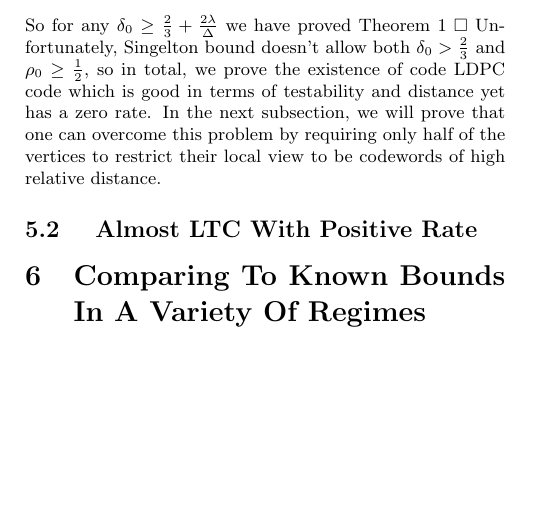
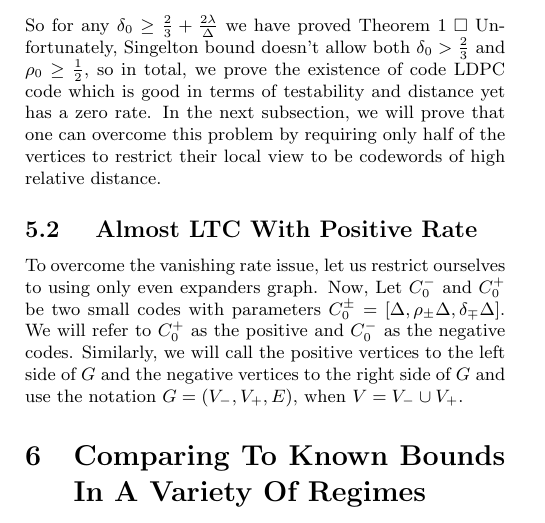
Before and after one commit to dudupo/Academic, a LaTeX document (projects/NLTES_project/ldpc_ltc.tex): part of page 4 of 4, cut so that both start at the same text, the shorter picture padded with empty space. Compiled offline with pdfLaTeX.

Commit message:
compiling -Tue Oct 25 07:23:02 PM IDT 2022

```diff
--- a/projects/NLTES_project/ldpc_ltc.tex
+++ b/projects/NLTES_project/ldpc_ltc.tex
@@ -225,7 +225,7 @@ That immediately yields the following:
 So for any $\delta_0 \ge \frac{2}{3} + \frac{2\lambda}{\Delta} $ we have proved Theorem 1 $\square$
 Unfortunately, Singelton bound doesn't allow both $\delta_0 > \frac{2}{3}$ and $\rho_0 \ge \frac{1}{2}$, so in total, we prove the existence of code LDPC code which is good in terms of testability and distance yet has a zero rate. In the next subsection, we will prove that one can overcome this problem by requiring only half of the vertices to restrict their local view to be codewords of high relative distance.
 \subsection{ Almost LTC With Positive Rate }
-
+To overcome the vanishing rate issue, let us restrict ourselves to using only even expanders graph. Now, Let $C_{0}^{-}$ and $C_{0}^{+}$ be two small codes with parameters $C_{0}^{\pm} = [\Delta, \rho_{\pm}\Delta, \delta_{\mp}\Delta]$. We will refer to $C_{0}^{+}$ as the positive and $C_{0}^{-}$ as the negative codes. Similarly, we will call the positive vertices to the left side of $G$ and the negative vertices to the right side of $G$ and use the notation $G = \left( V_{-}, V_{+}, E \right)$, when $V = V_{-} \cup V_{+}$.
   \section{Comparing To Known Bounds In A Variety Of Regimes}
   \printbibliography
 \end{multicols*}
```
Also changed, not shown: projects/pdfs/ldpc_ltc.pdf.
